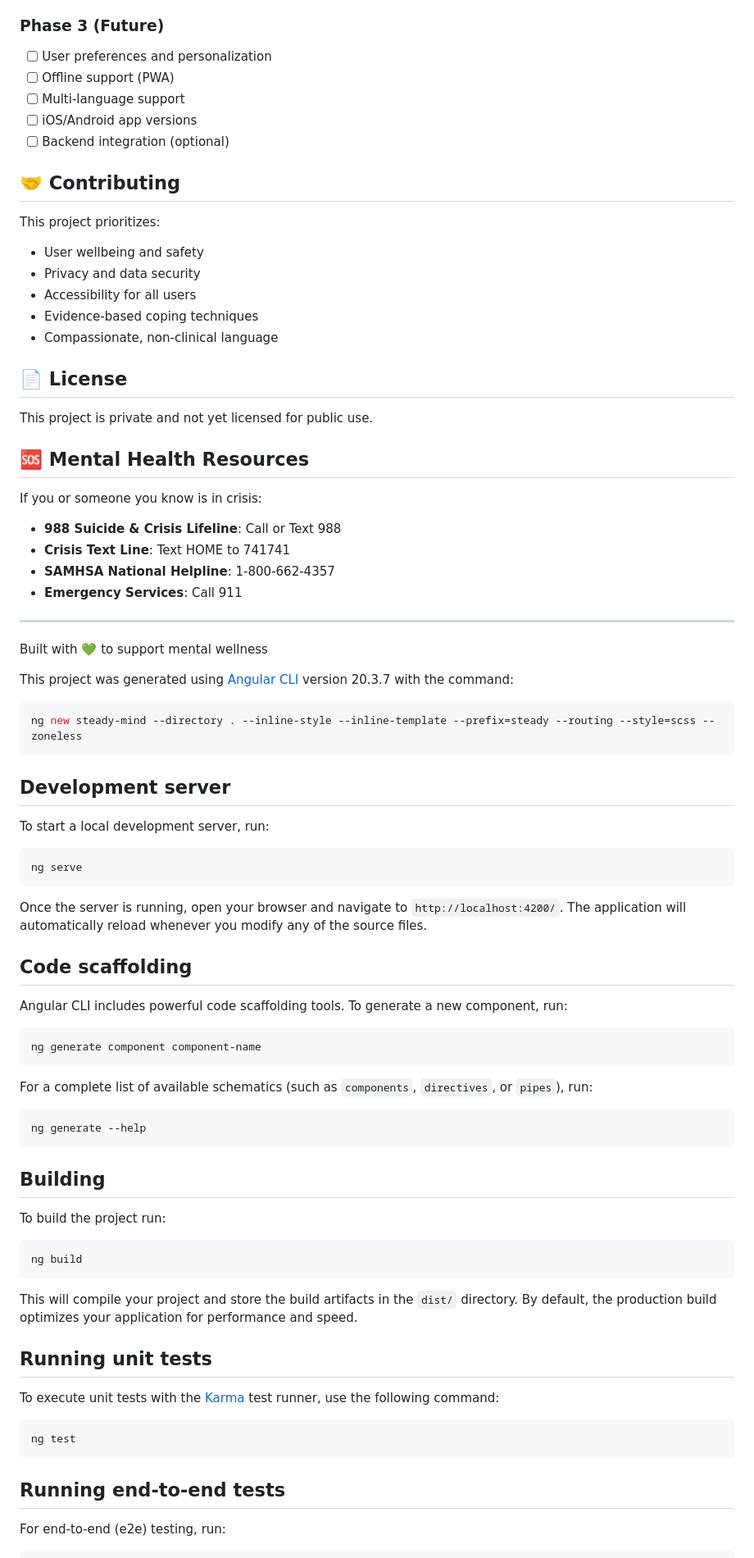
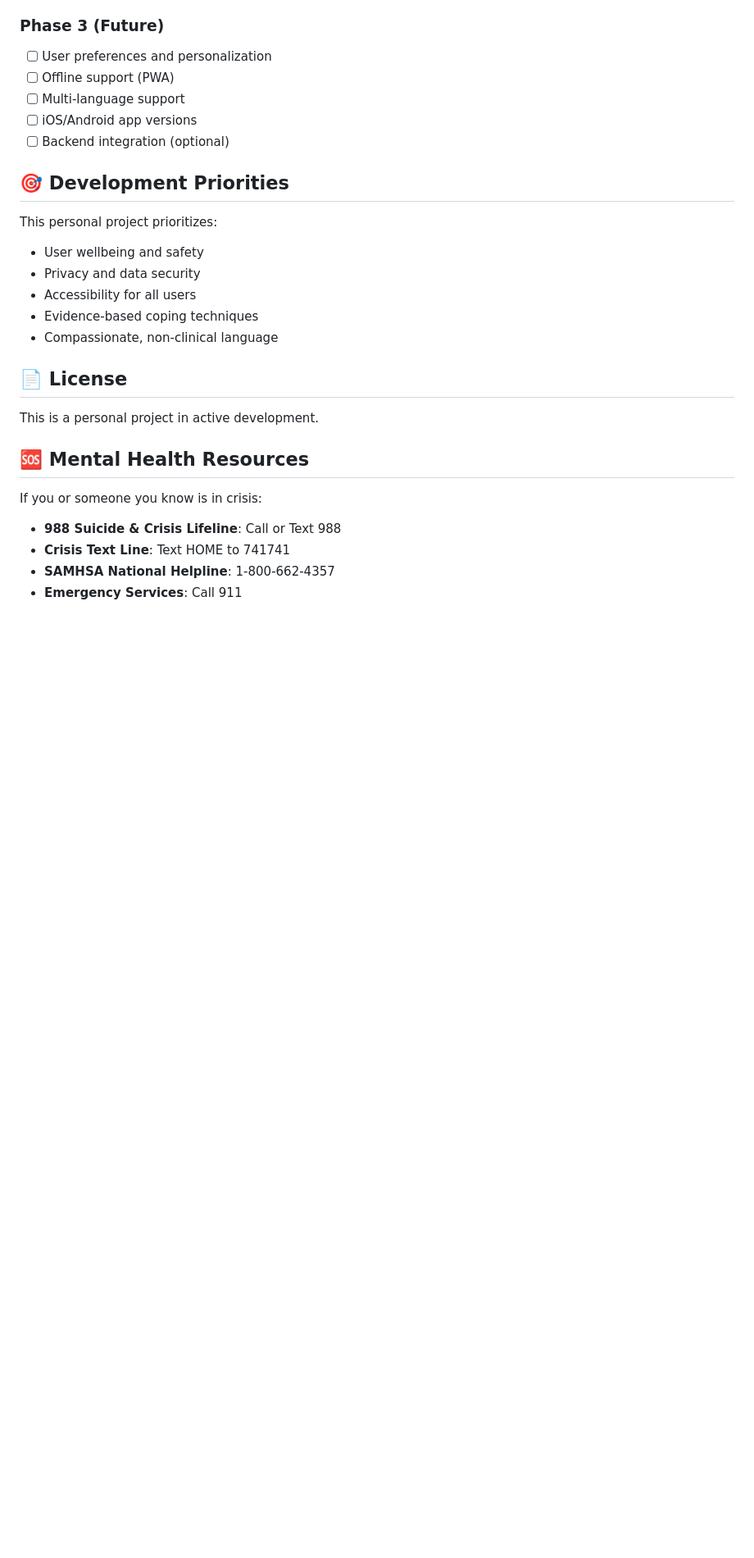
Before and after one commit to kevinslawinski/steady-mind, a Markdown page: README.md, the part around the change printed below. Shown: that part at 82% size. GitHub-like rendering; blank space fills up the shorter version.

````diff
--- a/README.md
+++ b/README.md
@@ -139,9 +142,9 @@ src/
 - [ ] iOS/Android app versions
 - [ ] Backend integration (optional)
 
-## 🤝 Contributing
+## 🎯 Development Priorities
 
-This project prioritizes:
+This personal project prioritizes:
 
 - User wellbeing and safety
 - Privacy and data security
@@ -151,7 +154,7 @@ This project prioritizes:
 
 ## 📄 License
 
-This project is private and not yet licensed for public use.
+This is a personal project in active development.
 
 ## 🆘 Mental Health Resources
 
@@ -161,60 +164,3 @@ If you or someone you know is in crisis:
 - **Crisis Text Line**: Text HOME to 741741
 - **SAMHSA National Helpline**: 1-800-662-4357
 - **Emergency Services**: Call 911
-
----
-
-Built with 💚 to support mental wellness
-
-This project was generated using [Angular CLI](https://github.com/angular/angular-cli) version 20.3.7 with the command:
-
-```bash
-ng new steady-mind --directory . --inline-style --inline-template --prefix=steady --routing --style=scss --zoneless
-```
-
-## Development server
-
-To start a local development server, run:
-
-```bash
-ng serve
-```
-
-Once the server is running, open your browser and navigate to `http://localhost:4200/`. The application will automatically reload whenever you modify any of the source files.
-
-## Code scaffolding
-
-Angular CLI includes powerful code scaffolding tools. To generate a new component, run:
-
-```bash
-ng generate component component-name
-```
-
-For a complete list of available schematics (such as `components`, `directives`, or `pipes`), run:
-
-```bash
-ng generate --help
-```
-
-## Building
-
-To build the project run:
-
-```bash
-ng build
-```
-
-This will compile your project and store the build artifacts in the `dist/` directory. By default, the production build optimizes your application for performance and speed.
-
-## Running unit tests
-
-To execute unit tests with the [Karma](https://karma-runner.github.io) test runner, use the following command:
-
-```bash
-ng test
-```
-
-## Running end-to-end tests
-
-For end-to-end (e2e) testing, run:
-
````
Also changed, not shown: other parts of README.md (+7 -13 lines), CONTRIBUTING.md (+10 -22 lines), IMPLEMENTATION.md (+1 -5 lines).
